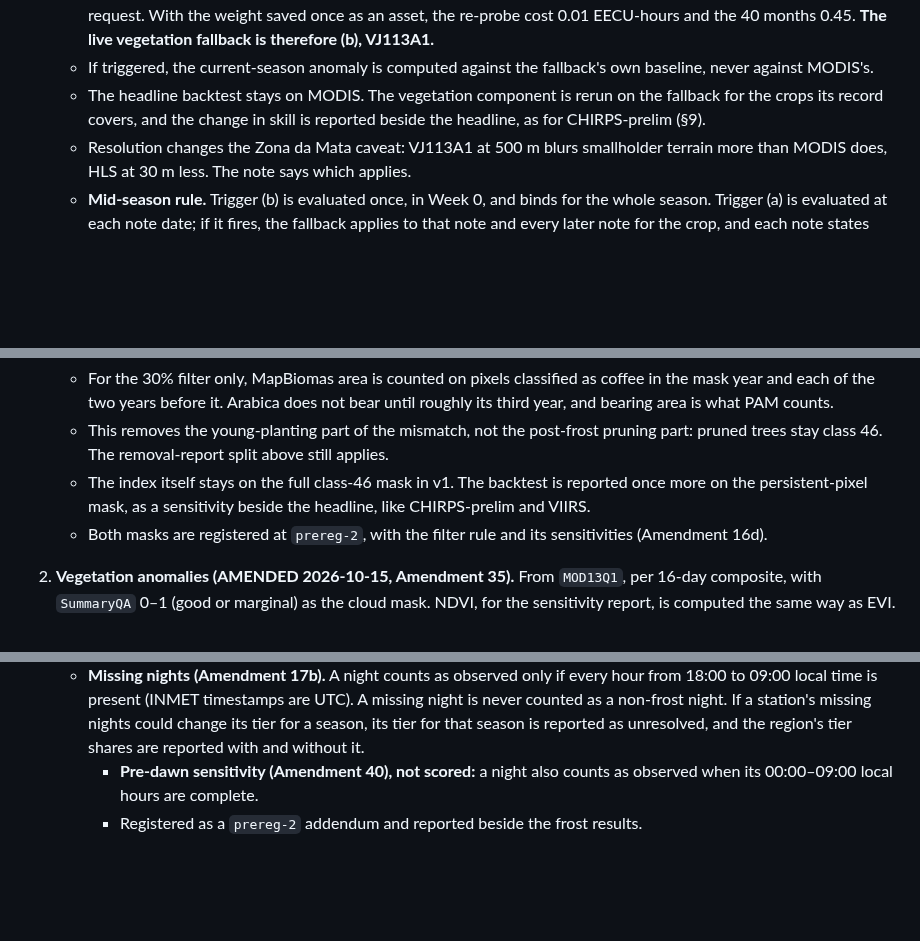
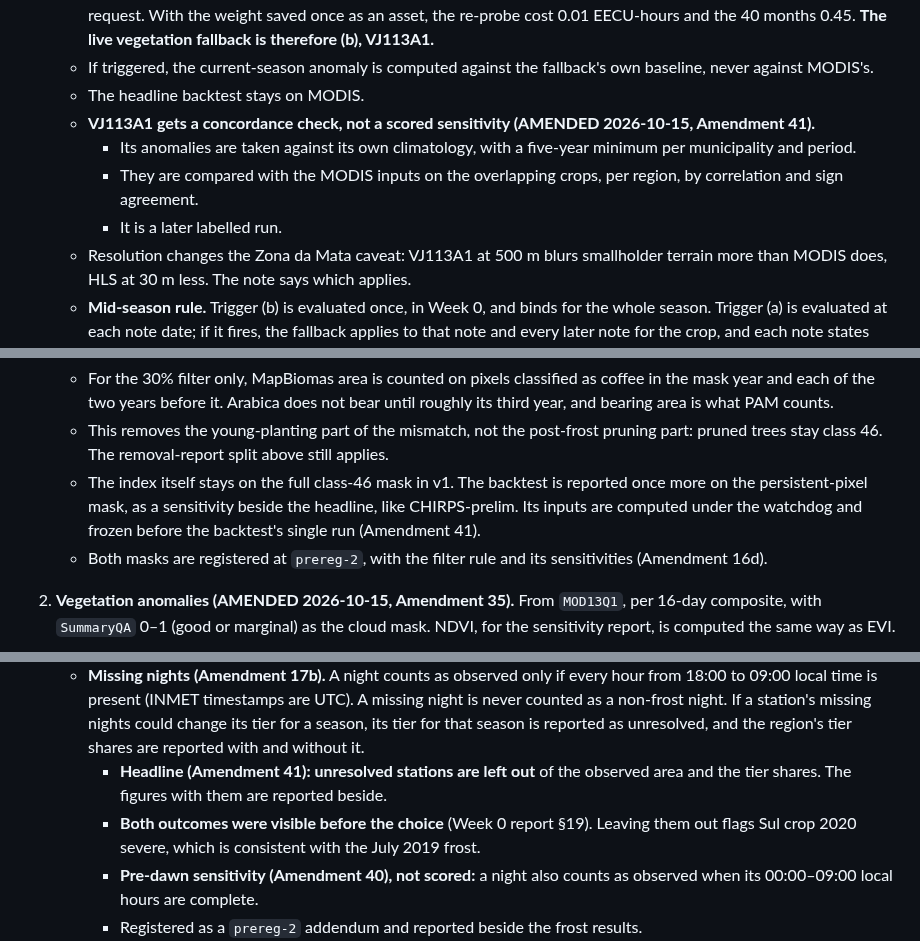
Before and after one commit to Austin-Krawczyk/brazil-arabica-index, a Markdown page: CLAUDE.md, 3 parts joined by grey strips. Rendered like a GitHub page; blank space fills up the shorter version.

```diff
--- a/CLAUDE.md
+++ b/CLAUDE.md
@@ -267,9 +267,14 @@ most drift-affected, and it is the season every note reports.
     months 0.45. **The live vegetation fallback is therefore (b), VJ113A1.**
   - If triggered, the current-season anomaly is computed against the fallback's own baseline,
     never against MODIS's.
-  - The headline backtest stays on MODIS. The vegetation component is rerun on the fallback for
-    the crops its record covers, and the change in skill is reported beside the headline, as for
-    CHIRPS-prelim (§9).
+  - The headline backtest stays on MODIS.
+  - **VJ113A1 gets a concordance check, not a scored sensitivity (AMENDED 2026-10-15, Amendment
+    41).**
+    - Its anomalies are taken against its own climatology, with a five-year minimum per
+      municipality and period.
+    - They are compared with the MODIS inputs on the overlapping crops, per region, by
+      correlation and sign agreement.
+    - It is a later labelled run.
   - Resolution changes the Zona da Mata caveat: VJ113A1 at 500 m blurs smallholder terrain more
     than MODIS does, HLS at 30 m less. The note says which applies.
   - **Mid-season rule.** Trigger (b) is evaluated once, in Week 0, and binds for the whole season.
@@ -478,8 +483,9 @@ region and scored against Conab. **Keep it simple enough to explain in a 15-minu
    - This removes the young-planting part of the mismatch, not the post-frost pruning part:
      pruned trees stay class 46. The removal-report split above still applies.
    - The index itself stays on the full class-46 mask in v1. The backtest is reported once more
-     on the persistent-pixel mask, as a sensitivity beside the headline, like CHIRPS-prelim and
-     VIIRS.
+     on the persistent-pixel mask, as a sensitivity beside the headline, like CHIRPS-prelim. Its
+     inputs are computed under the watchdog and frozen before the backtest's single run
+     (Amendment 41).
    - Both masks are registered at `prereg-2`, with the filter rule and its sensitivities
      (Amendment 16d).
 2. **Vegetation anomalies (AMENDED 2026-10-15, Amendment 35).** From `MOD13Q1`, per 16-day
@@ -599,6 +605,10 @@ region and scored against Conab. **Keep it simple enough to explain in a 15-minu
      counted as a non-frost night. If a station's missing nights could change its tier for a
      season, its tier for that season is reported as unresolved, and the region's tier shares
      are reported with and without it.
+     - **Headline (Amendment 41): unresolved stations are left out** of the observed area and the
+       tier shares. The figures with them are reported beside.
+     - **Both outcomes were visible before the choice** (Week 0 report §19). Leaving them out
+       flags Sul crop 2020 severe, which is consistent with the July 2019 frost.
      - **Pre-dawn sensitivity (Amendment 40), not scored:** a night also counts as observed
        when its 00:00–09:00 local hours are complete.
      - Registered as a `prereg-2` addendum and reported beside the frost results.
```
Also changed, not shown: other parts of CLAUDE.md (+5 -0 lines), SPEC_CHANGELOG.md (+49 -0 lines).
